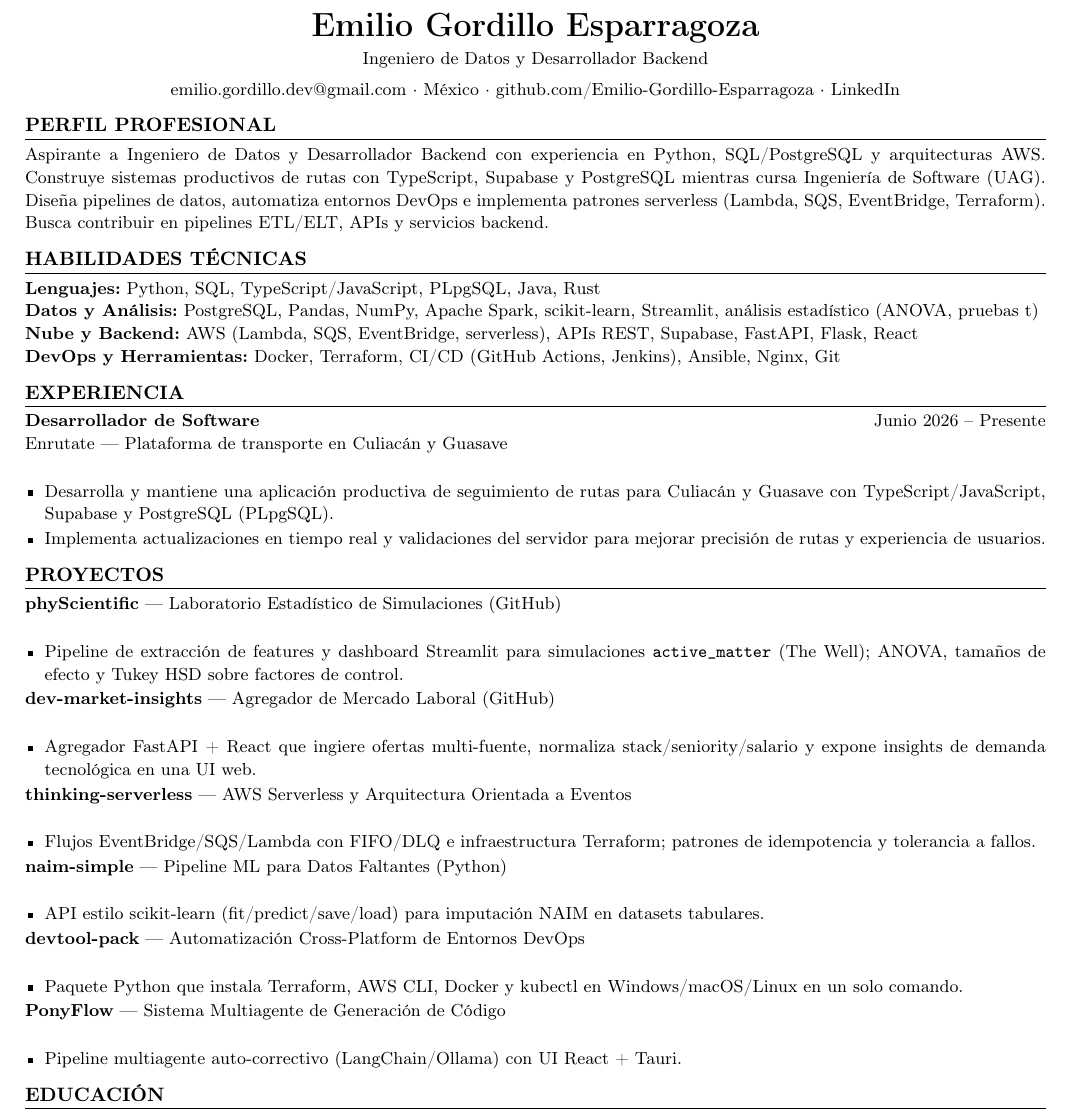
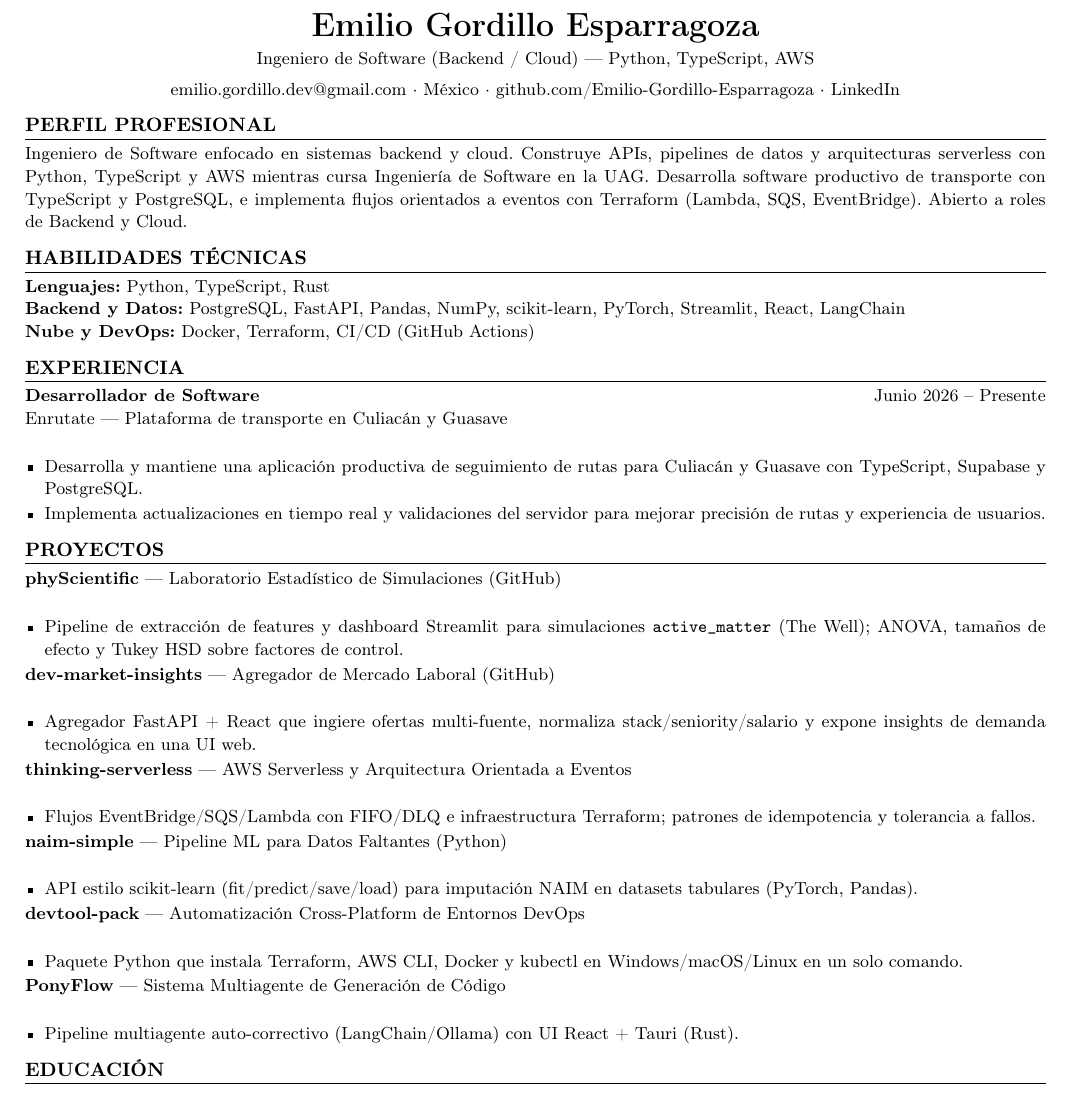
Before and after one commit to Emilio-Gordillo-Esparragoza/Emilio-Gordillo-Esparragoza.github.io, a LaTeX CV (cv/CV-Emilio-Gordillo-ES.tex): part of the page, cut so that both start at the same text. Compiled offline with pdfLaTeX.

Commit message:
Align portfolio and CVs to Backend/Cloud positioning and proven skills.
Drop aspiring language and unproven tech badges so the site and resumes match project evidence.

```diff
--- a/cv/CV-Emilio-Gordillo-ES.tex
+++ b/cv/CV-Emilio-Gordillo-ES.tex
@@ -19,7 +19,7 @@
 
 \begin{center}
     {\LARGE\textbf{Emilio Gordillo Esparragoza}}\\[3pt]
-    Ingeniero de Datos y Desarrollador Backend\\[4pt]
+    Ingeniero de Software (Backend / Cloud) --- Python, TypeScript, AWS\\[4pt]
     \href{mailto:emilio.gordillo.dev@gmail.com}{emilio.gordillo.dev@gmail.com}
     $\cdot$ M\'exico
     $\cdot$ \href{https://github.com/Emilio-Gordillo-Esparragoza}{github.com/Emilio-Gordillo-Esparragoza}
@@ -27,20 +27,19 @@
 \end{center}
 
 \section*{Perfil Profesional}
-Aspirante a Ingeniero de Datos y Desarrollador Backend con experiencia en Python, SQL/PostgreSQL y arquitecturas AWS. Construye sistemas productivos de rutas con TypeScript, Supabase y PostgreSQL mientras cursa Ingenier\'ia de Software (UAG). Dise\~na pipelines de datos, automatiza entornos DevOps e implementa patrones serverless (Lambda, SQS, EventBridge, Terraform). Busca contribuir en pipelines ETL/ELT, APIs y servicios backend.
+Ingeniero de Software enfocado en sistemas backend y cloud. Construye APIs, pipelines de datos y arquitecturas serverless con Python, TypeScript y AWS mientras cursa Ingenier\'ia de Software en la UAG. Desarrolla software productivo de transporte con TypeScript y PostgreSQL, e implementa flujos orientados a eventos con Terraform (Lambda, SQS, EventBridge). Abierto a roles de Backend y Cloud.
 
 \section*{Habilidades T\'ecnicas}
-\textbf{Lenguajes:} Python, SQL, TypeScript/JavaScript, PLpgSQL, Java, Rust\\
-\textbf{Datos y An\'alisis:} PostgreSQL, Pandas, NumPy, Apache Spark, scikit-learn, Streamlit, an\'alisis estad\'istico (ANOVA, pruebas t)\\
-\textbf{Nube y Backend:} AWS (Lambda, SQS, EventBridge, serverless), APIs REST, Supabase, FastAPI, Flask, React\\
-\textbf{DevOps y Herramientas:} Docker, Terraform, CI/CD (GitHub Actions, Jenkins), Ansible, Nginx, Git
+\textbf{Lenguajes:} Python, TypeScript, Rust\\
+\textbf{Backend y Datos:} PostgreSQL, FastAPI, Pandas, NumPy, scikit-learn, PyTorch, Streamlit, React, LangChain\\
+\textbf{Nube y DevOps:} Docker, Terraform, CI/CD (GitHub Actions)
 
 \section*{Experiencia}
 
 \textbf{Desarrollador de Software} \hfill Junio 2026 -- Presente\\
 \href{https://www.enrutate.com/}{Enrutate} --- Plataforma de transporte en Culiac\'an y Guasave\\
 \begin{itemize}
-    \item Desarrolla y mantiene una aplicaci\'on productiva de seguimiento de rutas para Culiac\'an y Guasave con TypeScript/JavaScript, Supabase y PostgreSQL (PLpgSQL).
+    \item Desarrolla y mantiene una aplicaci\'on productiva de seguimiento de rutas para Culiac\'an y Guasave con TypeScript, Supabase y PostgreSQL.
     \item Implementa actualizaciones en tiempo real y validaciones del servidor para mejorar precisi\'on de rutas y experiencia de usuarios.
 \end{itemize}
 
@@ -63,7 +62,7 @@ Aspirante a Ingeniero de Datos y Desarrollador Backend con experiencia en Python
 
 \textbf{\href{https://github.com/Emilio-Gordillo-Esparragoza/naim-simple}{naim-simple}} --- Pipeline ML para Datos Faltantes (Python)\\
 \begin{itemize}
-    \item API estilo scikit-learn (fit/predict/save/load) para imputaci\'on NAIM en datasets tabulares.
+    \item API estilo scikit-learn (fit/predict/save/load) para imputaci\'on NAIM en datasets tabulares (PyTorch, Pandas).
 \end{itemize}
 
 \textbf{\href{https://github.com/Emilio-Gordillo-Esparragoza/devtool-pack}{devtool-pack}} --- Automatizaci\'on Cross-Platform de Entornos DevOps\\
@@ -73,7 +72,7 @@ Aspirante a Ingeniero de Datos y Desarrollador Backend con experiencia en Python
 
 \textbf{\href{https://github.com/Emilio-Gordillo-Esparragoza/PonyFlow}{PonyFlow}} --- Sistema Multiagente de Generaci\'on de C\'odigo\\
 \begin{itemize}
-    \item Pipeline multiagente auto-correctivo (LangChain/Ollama) con UI React + Tauri.
+    \item Pipeline multiagente auto-correctivo (LangChain/Ollama) con UI React + Tauri (Rust).
 \end{itemize}
 
 \section*{Educaci\'on}
```
Also changed, not shown: cv/CV-Emilio-Gordillo-EN.tex (+8 -9 lines), assets/files/CV-Emilio-Gordillo-EN.pdf, assets/files/CV-Emilio-Gordillo-ES.pdf, cv/CV-Emilio-Gordillo-EN.pdf, cv/CV-Emilio-Gordillo-ES.pdf, 1 other file.
